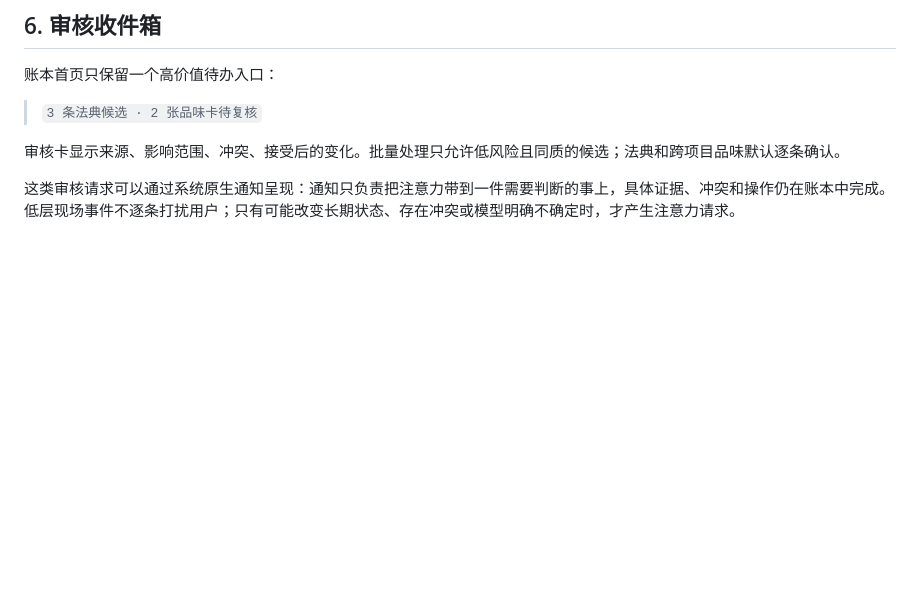
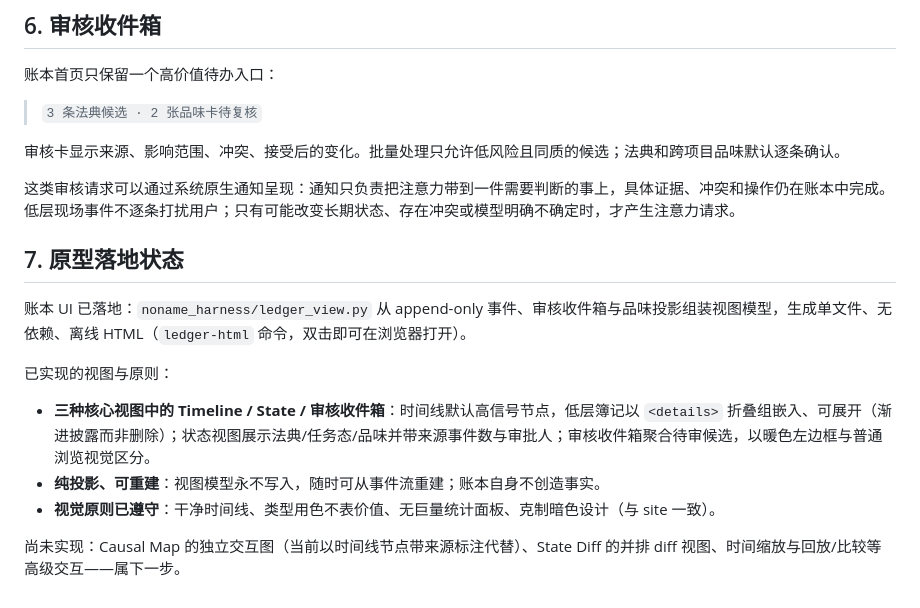
Before and after one commit to yuchenlogin/NoNameAgentHarness, a Markdown page: docs/ledger.md, the part around the change. Drawn GitHub-style; blank space fills up the shorter version.

```diff
--- a/docs/ledger.md
+++ b/docs/ledger.md
@@ -86,3 +86,15 @@
 审核卡显示来源、影响范围、冲突、接受后的变化。批量处理只允许低风险且同质的候选；法典和跨项目品味默认逐条确认。
 
 这类审核请求可以通过系统原生通知呈现：通知只负责把注意力带到一件需要判断的事上，具体证据、冲突和操作仍在账本中完成。低层现场事件不逐条打扰用户；只有可能改变长期状态、存在冲突或模型明确不确定时，才产生注意力请求。
+
+## 7. 原型落地状态
+
+账本 UI 已落地：`noname_harness/ledger_view.py` 从 append-only 事件、审核收件箱与品味投影组装视图模型，生成单文件、无依赖、离线 HTML（`ledger-html` 命令，双击即可在浏览器打开）。
+
+已实现的视图与原则：
+
+- **三种核心视图中的 Timeline / State / 审核收件箱**：时间线默认高信号节点，低层簿记以 `<details>` 折叠组嵌入、可展开（渐进披露而非删除）；状态视图展示法典/任务态/品味并带来源事件数与审批人；审核收件箱聚合待审候选，以暖色左边框与普通浏览视觉区分。
+- **纯投影、可重建**：视图模型永不写入，随时可从事件流重建；账本自身不创造事实。
+- **视觉原则已遵守**：干净时间线、类型用色不表价值、无巨量统计面板、克制暗色设计（与 site 一致）。
+
+尚未实现：Causal Map 的独立交互图（当前以时间线节点带来源标注代替）、State Diff 的并排 diff 视图、时间缩放与回放/比较等高级交互——属下一步。
```
Also changed, not shown: CHANGELOG.md (+21 -0 lines), README.md (+1 -0 lines).
